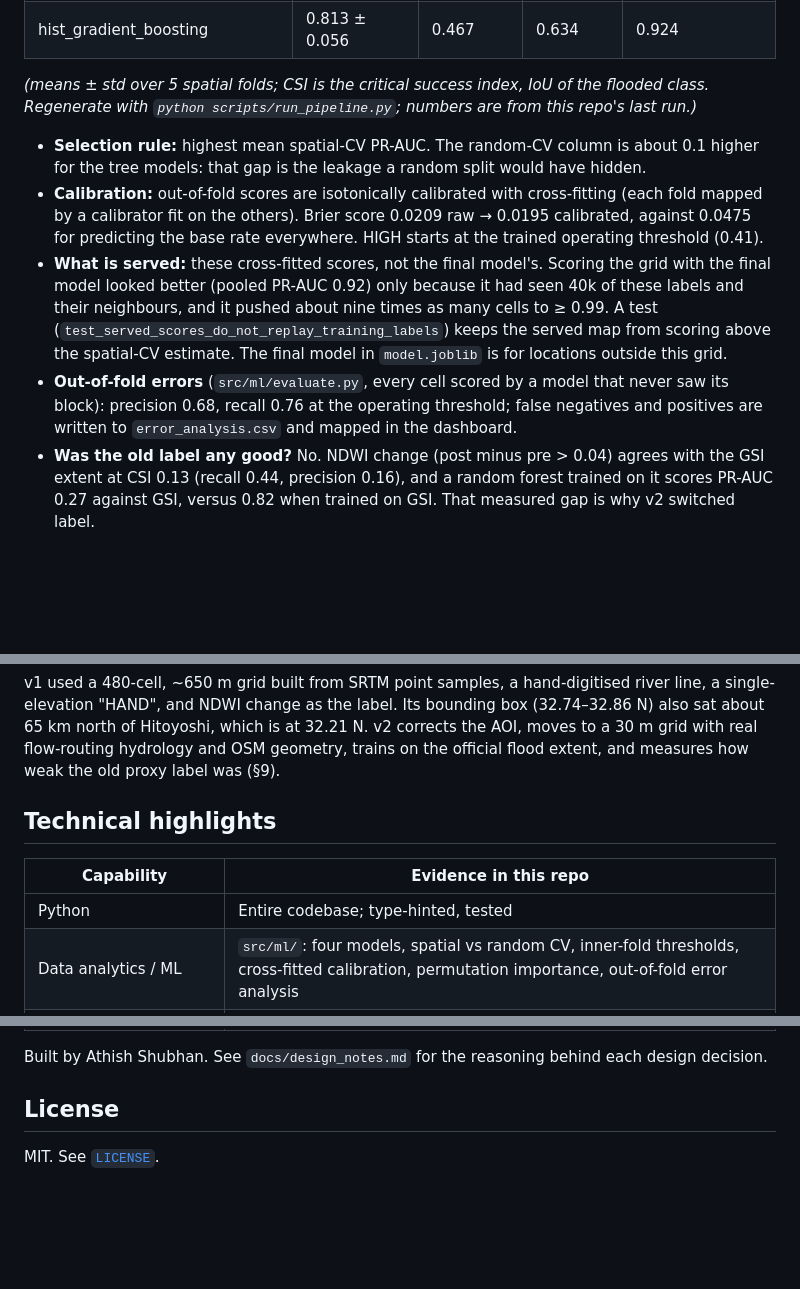
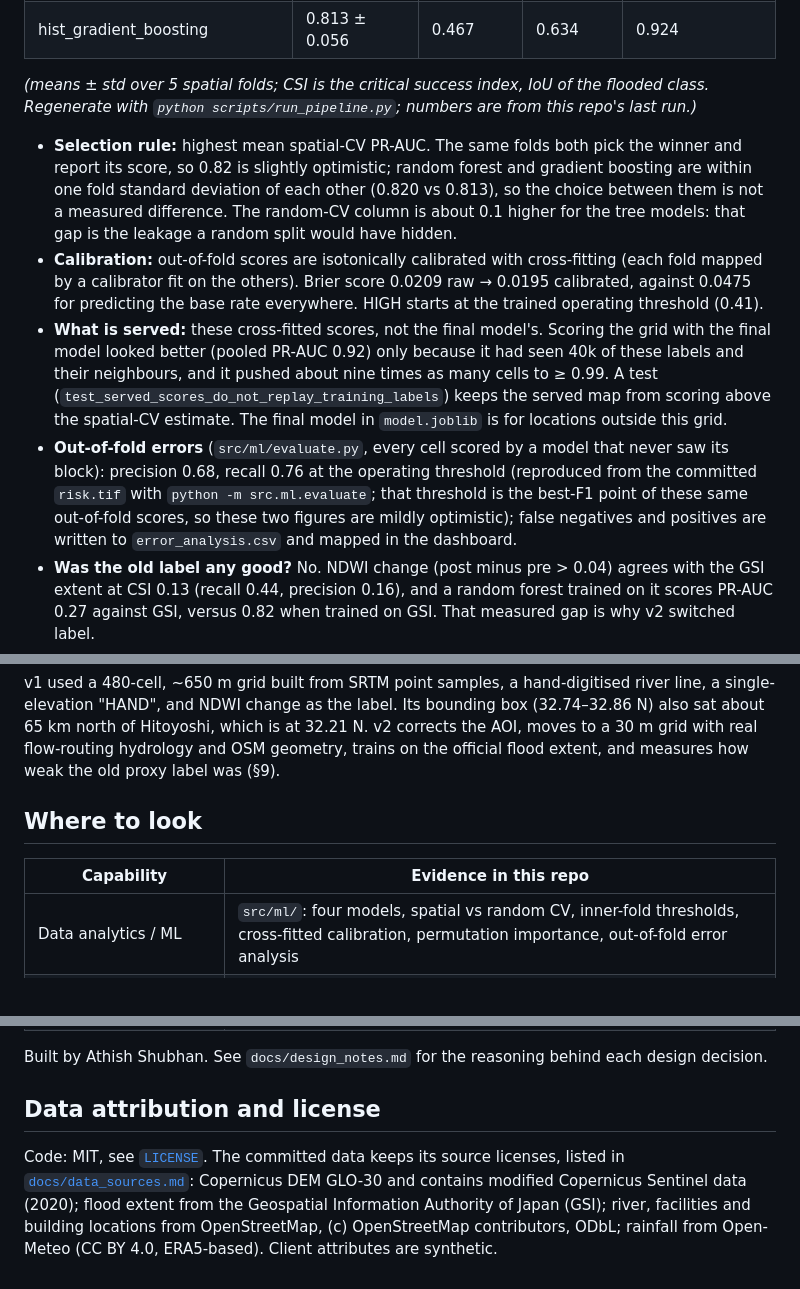
Before and after one commit to athish-shubhan/Inundata, a Markdown page: README.md, 3 parts joined by grey strips. Rendered like a GitHub page; blank space fills up the shorter version.

Commit message:
README: qualify threshold and selection optimism, hindcast framing, data attribution; drop keyword row

```diff
--- a/README.md
+++ b/README.md
@@ -110,10 +110,10 @@ Four candidates, each scored with **spatial** cross-validation: `StratifiedGroup
 
 *(means ± std over 5 spatial folds; CSI is the critical success index, IoU of the flooded class. Regenerate with `python scripts/run_pipeline.py`; numbers are from this repo's last run.)*
 
-- **Selection rule:** highest mean spatial-CV PR-AUC. The random-CV column is about 0.1 higher for the tree models: that gap is the leakage a random split would have hidden.
+- **Selection rule:** highest mean spatial-CV PR-AUC. The same folds both pick the winner and report its score, so 0.82 is slightly optimistic; random forest and gradient boosting are within one fold standard deviation of each other (0.820 vs 0.813), so the choice between them is not a measured difference. The random-CV column is about 0.1 higher for the tree models: that gap is the leakage a random split would have hidden.
 - **Calibration:** out-of-fold scores are isotonically calibrated with cross-fitting (each fold mapped by a calibrator fit on the others). Brier score 0.0209 raw → 0.0195 calibrated, against 0.0475 for predicting the base rate everywhere. HIGH starts at the trained operating threshold (0.41).
 - **What is served:** these cross-fitted scores, not the final model's. Scoring the grid with the final model looked better (pooled PR-AUC 0.92) only because it had seen 40k of these labels and their neighbours, and it pushed about nine times as many cells to ≥ 0.99. A test (`test_served_scores_do_not_replay_training_labels`) keeps the served map from scoring above the spatial-CV estimate. The final model in `model.joblib` is for locations outside this grid.
-- **Out-of-fold errors** (`src/ml/evaluate.py`, every cell scored by a model that never saw its block): precision 0.68, recall 0.76 at the operating threshold; false negatives and positives are written to `error_analysis.csv` and mapped in the dashboard.
+- **Out-of-fold errors** (`src/ml/evaluate.py`, every cell scored by a model that never saw its block): precision 0.68, recall 0.76 at the operating threshold (reproduced from the committed `risk.tif` with `python -m src.ml.evaluate`; that threshold is the best-F1 point of these same out-of-fold scores, so these two figures are mildly optimistic); false negatives and positives are written to `error_analysis.csv` and mapped in the dashboard.
 - **Was the old label any good?** No. NDWI change (post minus pre > 0.04) agrees with the GSI extent at CSI 0.13 (recall 0.44, precision 0.16), and a random forest trained on it scores PR-AUC 0.27 against GSI, versus 0.82 when trained on GSI. That measured gap is why v2 switched label.
 - **What drives it:** permutation importance, measured on held-out spatial folds, is led by elevation (0.64) and distance to the main river (0.38); HAND, flow accumulation, TPI, slope and NDVI follow at 0.05 to 0.07. HAND alone is a weak predictor here (the baseline row) because it is measured to the nearest drainage including small tributaries, while the 2020 flood was the Kuma main stem backing up across the valley floor; see the HAND-band breakdown from `python -m src.ml.evaluate`. HAND measured only to the main river was tried and did not help (PR-AUC 0.808 vs 0.820): half the grid drains out of the AOI before reaching the mapped channel, so it is undefined there.
 
@@ -219,11 +219,10 @@ docker compose up --build
 
 v1 used a 480-cell, ~650 m grid built from SRTM point samples, a hand-digitised river line, a single-elevation "HAND", and NDWI change as the label. Its bounding box (32.74–32.86 N) also sat about 65 km north of Hitoyoshi, which is at 32.21 N. v2 corrects the AOI, moves to a 30 m grid with real flow-routing hydrology and OSM geometry, trains on the official flood extent, and measures how weak the old proxy label was (§9).
 
-## Technical highlights
+## Where to look
 
 | Capability | Evidence in this repo |
 |---|---|
-| Python | Entire codebase; type-hinted, tested |
 | Data analytics / ML | `src/ml/`: four models, spatial vs random CV, inner-fold thresholds, cross-fitted calibration, permutation importance, out-of-fold error analysis |
 | Geospatial data processing | `src/geo/grid.py`, `terrain.py`: one metric grid, resampling chosen per layer, rasterisation, distance transforms |
 | Hydrology | `src/geo/hydrology.py`: Priority-Flood, D8, flow accumulation, flow-path HAND, tested on synthetic DEMs |
@@ -239,6 +238,6 @@ v1 used a 480-cell, ~650 m grid built from SRTM point samples, a hand-digitised
 
 Built by Athish Shubhan. See `docs/design_notes.md` for the reasoning behind each design decision.
 
-## License
+## Data attribution and license
 
-MIT. See [`LICENSE`](LICENSE).
+Code: MIT, see [`LICENSE`](LICENSE). The committed data keeps its source licenses, listed in [`docs/data_sources.md`](docs/data_sources.md): Copernicus DEM GLO-30 and contains modified Copernicus Sentinel data (2020); flood extent from the Geospatial Information Authority of Japan (GSI); river, facilities and building locations from OpenStreetMap, (c) OpenStreetMap contributors, ODbL; rainfall from Open-Meteo (CC BY 4.0, ERA5-based). Client attributes are synthetic.
```
Also changed, not shown: other parts of README.md (+1 -1 lines).
